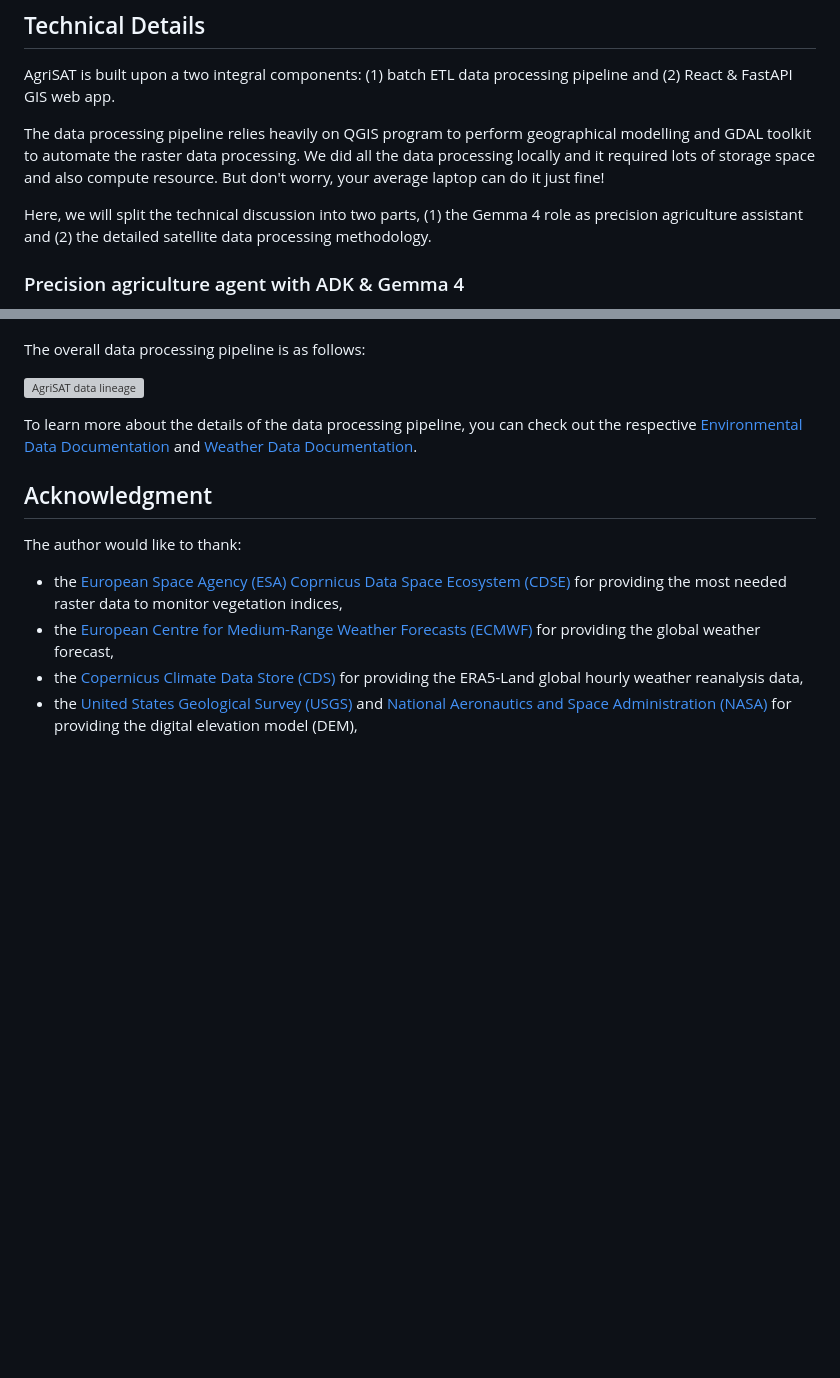
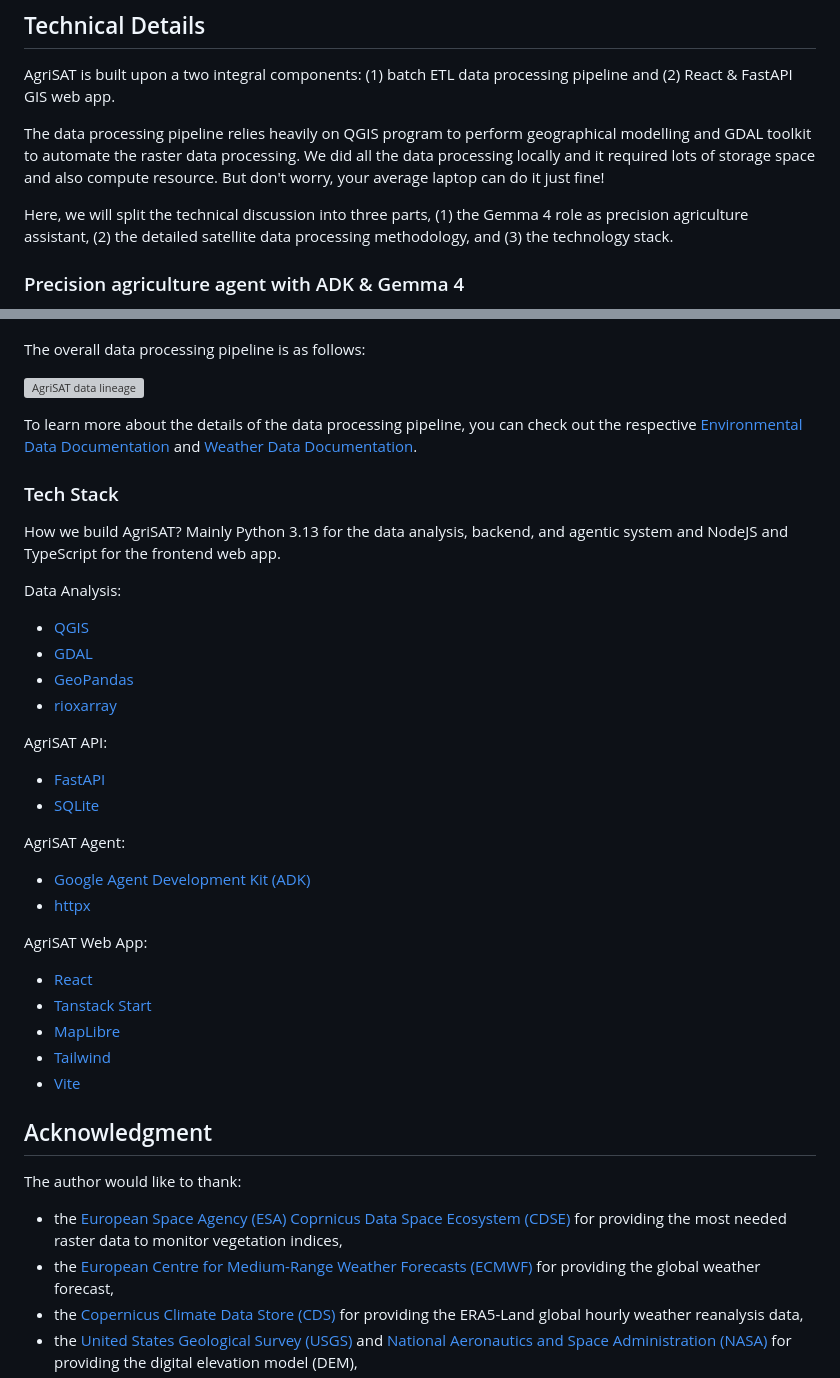
Before and after one commit to fahminlb33/agrisat, a Markdown page: docs/index.md, 2 parts joined by grey strips. Rendered like a GitHub page; blank space fills up the shorter version; grey boxes are pictures that could not be loaded.

Commit message:
feat: add tech stack

```diff
--- a/docs/index.md
+++ b/docs/index.md
@@ -120,7 +120,7 @@ AgriSAT is built upon a two integral components: (1) batch ETL data processing p
 
 The data processing pipeline relies heavily on QGIS program to perform geographical modelling and GDAL toolkit to automate the raster data processing. We did all the data processing locally and it required lots of storage space and also compute resource. But don't worry, your average laptop can do it just fine!
 
-Here, we will split the technical discussion into two parts, (1) the Gemma 4 role as precision agriculture assistant and (2) the detailed satellite data processing methodology.
+Here, we will split the technical discussion into three parts, (1) the Gemma 4 role as precision agriculture assistant, (2) the detailed satellite data processing methodology, and (3) the technology stack.
 
 ### Precision agriculture agent with ADK & Gemma 4
 
@@ -148,6 +148,35 @@ The overall data processing pipeline is as follows:
 
 To learn more about the details of the data processing pipeline, you can check out the respective [Environmental Data Documentation](./environment.md) and [Weather Data Documentation](./weather.md).
 
+### Tech Stack
+
+How we build AgriSAT? Mainly Python 3.13 for the data analysis, backend, and agentic system and NodeJS and TypeScript for the frontend web app.
+
+Data Analysis:
+
+- [QGIS](https://qgis.org/)
+- [GDAL](https://gdal.org/en/stable/)
+- [GeoPandas](https://geopandas.org/en/stable/)
+- [rioxarray](https://corteva.github.io/rioxarray/stable/)
+
+AgriSAT API:
+
+- [FastAPI](https://fastapi.tiangolo.com/)
+- [SQLite](https://sqlite.org/)
+
+AgriSAT Agent:
+
+- [Google Agent Development Kit (ADK)](https://adk.dev/)
+- [httpx](https://www.python-httpx.org/)
+
+AgriSAT Web App:
+
+- [React](https://react.dev/)
+- [Tanstack Start](https://tanstack.com/start/latest)
+- [MapLibre](https://maplibre.org/)
+- [Tailwind](https://tailwindcss.com/)
+- [Vite](https://vite.dev/)
+
 ## Acknowledgment
 
 The author would like to thank:
```
